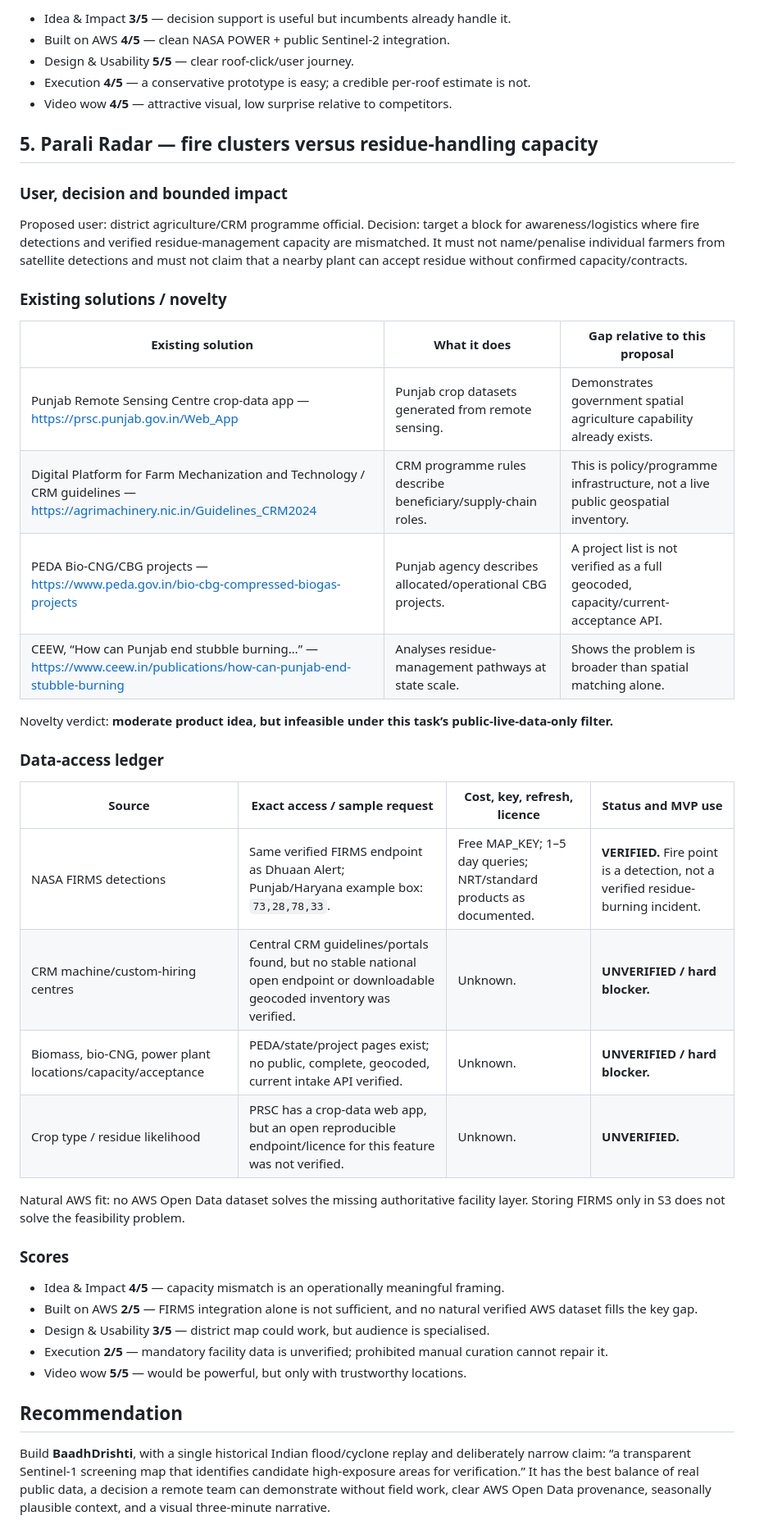
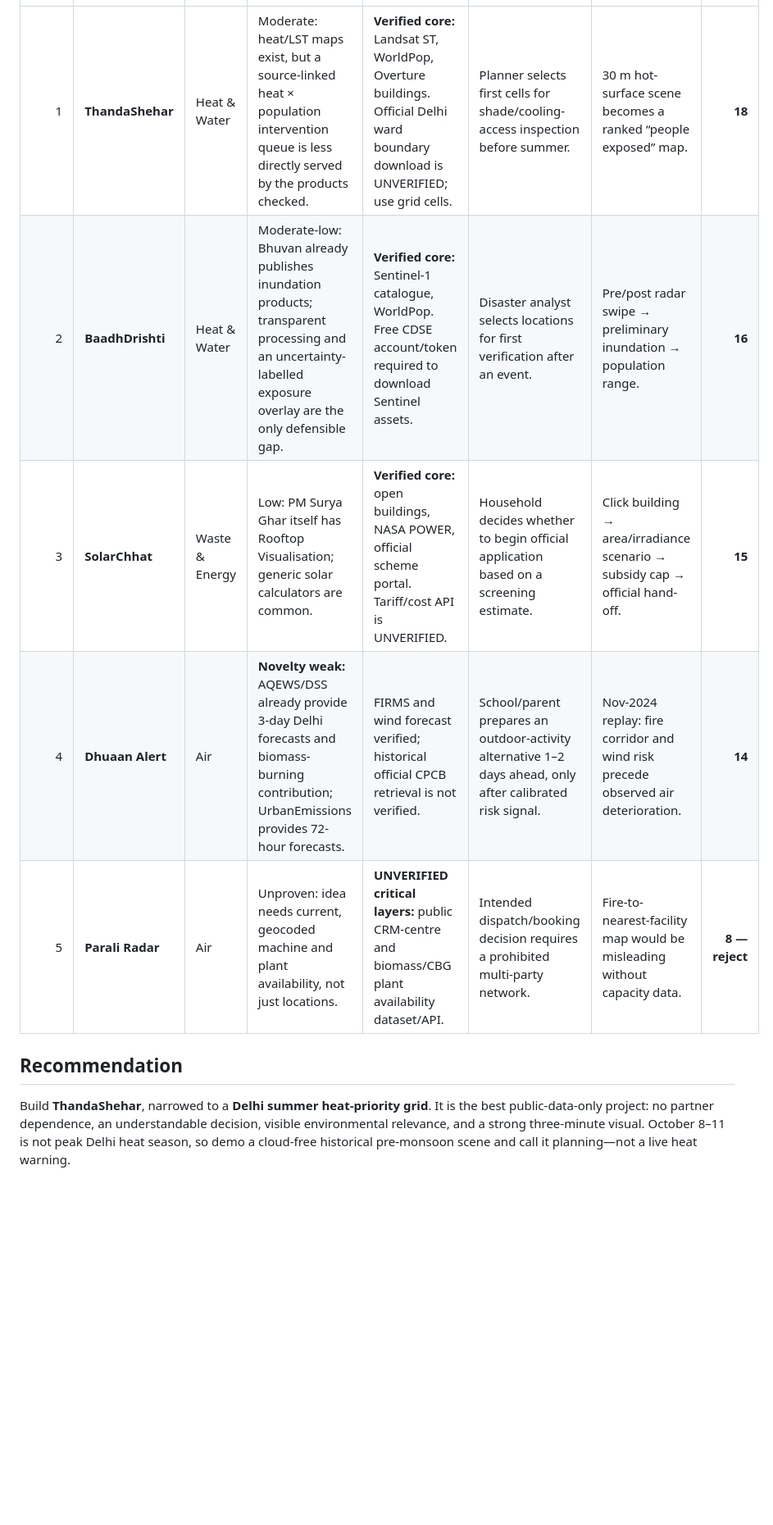
Before and after one commit to ancientdev0x/aws-env, a Markdown page: RESEARCH_V2.md, the part around one of its changes. Shown at 82% size. GitHub-like rendering; blank space fills up the shorter version.

Commit message:
docs: add verified environmental ideas research v2

```diff
--- a/RESEARCH_V2.md
+++ b/RESEARCH_V2.md
@@ -173,46 +15,10 @@ Natural AWS fit: **S3** for cached NASA POWER responses/assumptions; AWS Open Da
-- Idea & Impact **3/5** — decision support is useful but incumbents already handle it.
-- Built on AWS **4/5** — clean NASA POWER + public Sentinel-2 integration.
-- Design & Usability **5/5** — clear roof-click/user journey.
-- Execution **4/5** — a conservative prototype is easy; a credible per-roof estimate is not.
-- Video wow **4/5** — attractive visual, low surprise relative to competitors.
-
-## 5. Parali Radar — fire clusters versus residue-handling capacity
-
-### User, decision and bounded impact
-
-Proposed user: district agriculture/CRM programme official. Decision: target a block for awareness/logistics where fire detections and verified residue-management capacity are mismatched. It must not name/penalise individual farmers from satellite detections and must not claim that a nearby plant can accept residue without confirmed capacity/contracts.
-
-### Existing solutions / novelty
-
-| Existing solution | What it does | Gap relative to this proposal |
-|---|---|---|
-| Punjab Remote Sensing Centre crop-data app — https://prsc.punjab.gov.in/Web_App | Punjab crop datasets generated from remote sensing. | Demonstrates government spatial agriculture capability already exists. |
-| Digital Platform for Farm Mechanization and Technology / CRM guidelines — https://agrimachinery.nic.in/Guidelines_CRM2024 | CRM programme rules describe beneficiary/supply-chain roles. | This is policy/programme infrastructure, not a live public geospatial inventory. |
-| PEDA Bio-CNG/CBG projects — https://www.peda.gov.in/bio-cbg-compressed-biogas-projects | Punjab agency describes allocated/operational CBG projects. | A project list is not verified as a full geocoded, capacity/current-acceptance API. |
-| CEEW, “How can Punjab end stubble burning…” — https://www.ceew.in/publications/how-can-punjab-end-stubble-burning | Analyses residue-management pathways at state scale. | Shows the problem is broader than spatial matching alone. |
-
-Novelty verdict: **moderate product idea, but infeasible under this task’s public-live-data-only filter.**
-
-### Data-access ledger
-
-| Source | Exact access / sample request | Cost, key, refresh, licence | Status and MVP use |
-|---|---|---|---|
-| NASA FIRMS detections | Same verified FIRMS endpoint as Dhuaan Alert; Punjab/Haryana example box: `73,28,78,33`. | Free MAP_KEY; 1–5 day queries; NRT/standard products as documented. | **VERIFIED.** Fire point is a detection, not a verified residue-burning incident. |
-| CRM machine/custom-hiring centres | Central CRM guidelines/portals found, but no stable national open endpoint or downloadable geocoded inventory was verified. | Unknown. | **UNVERIFIED / hard blocker.** |
-| Biomass, bio-CNG, power plant locations/capacity/acceptance | PEDA/state/project pages exist; no public, complete, geocoded, current intake API verified. | Unknown. | **UNVERIFIED / hard blocker.** |
-| Crop type / residue likelihood | PRSC has a crop-data web app, but an open reproducible endpoint/licence for this feature was not verified. | Unknown. | **UNVERIFIED.** |
-
-Natural AWS fit: no AWS Open Data dataset solves the missing authoritative facility layer. Storing FIRMS only in S3 does not solve the feasibility problem.
-
-### Scores
-
-- Idea & Impact **4/5** — capacity mismatch is an operationally meaningful framing.
-- Built on AWS **2/5** — FIRMS integration alone is not sufficient, and no natural verified AWS dataset fills the key gap.
-- Design & Usability **3/5** — district map could work, but audience is specialised.
-- Execution **2/5** — mandatory facility data is unverified; prohibited manual curation cannot repair it.
-- Video wow **5/5** — would be powerful, but only with trustworthy locations.
+| 1 | **ThandaShehar** | Heat & Water | Moderate: heat/LST maps exist, but a source-linked heat × population intervention queue is less directly served by the products checked. | **Verified core:** Landsat ST, WorldPop, Overture buildings. Official Delhi ward boundary download is UNVERIFIED; use grid cells. | Planner selects first cells for shade/cooling-access inspection before summer. | 30 m hot-surface scene becomes a ranked “people exposed” map. | **18** |
+| 2 | **BaadhDrishti** | Heat & Water | Moderate-low: Bhuvan already publishes inundation products; transparent processing and an uncertainty-labelled exposure overlay are the only defensible gap. | **Verified core:** Sentinel-1 catalogue, WorldPop. Free CDSE account/token required to download Sentinel assets. | Disaster analyst selects locations for first verification after an event. | Pre/post radar swipe → preliminary inundation → population range. | **16** |
+| 3 | **SolarChhat** | Waste & Energy | Low: PM Surya Ghar itself has Rooftop Visualisation; generic solar calculators are common. | **Verified core:** open buildings, NASA POWER, official scheme portal. Tariff/cost API is UNVERIFIED. | Household decides whether to begin official application based on a screening estimate. | Click building → area/irradiance scenario → subsidy cap → official hand-off. | **15** |
+| 4 | **Dhuaan Alert** | Air | **Novelty weak:** AQEWS/DSS already provide 3-day Delhi forecasts and biomass-burning contribution; UrbanEmissions provides 72-hour forecasts. | FIRMS and wind forecast verified; historical official CPCB retrieval is not verified. | School/parent prepares an outdoor-activity alternative 1–2 days ahead, only after calibrated risk signal. | Nov-2024 replay: fire corridor and wind risk precede observed air deterioration. | **14** |
+| 5 | **Parali Radar** | Air | Unproven: idea needs current, geocoded machine and plant availability, not just locations. | **UNVERIFIED critical layers:** public CRM-centre and biomass/CBG plant availability dataset/API. | Intended dispatch/booking decision requires a prohibited multi-party network. | Fire-to-nearest-facility map would be misleading without capacity data. | **8 — reject** |
 
 ## Recommendation
 
-Build **BaadhDrishti**, with a single historical Indian flood/cyclone replay and deliberately narrow claim: “a transparent Sentinel-1 screening map that identifies candidate high-exposure areas for verification.” It has the best balance of real public data, a decision a remote team can demonstrate without field work, clear AWS Open Data provenance, seasonally plausible context, and a visual three-minute narrative.
+Build **ThandaShehar**, narrowed to a **Delhi summer heat-priority grid**. It is the best public-data-only project: no partner dependence, an understandable decision, visible environmental relevance, and a strong three-minute visual. October 8–11 is not peak Delhi heat season, so demo a cloud-free historical pre-monsoon scene and call it planning—not a live heat warning.
 
```
Also changed, not shown: other parts of RESEARCH_V2.md (+263 -179 lines).
